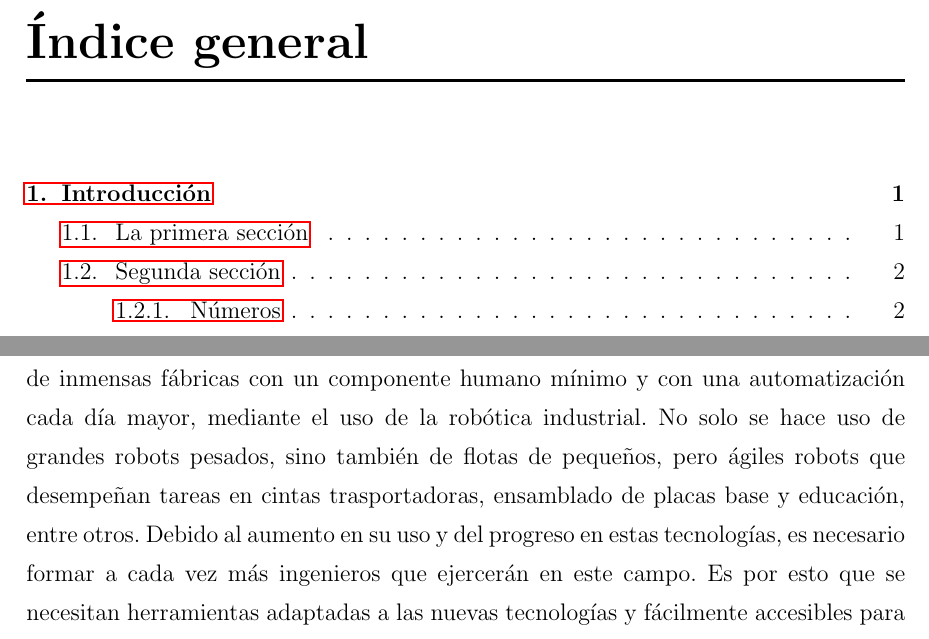
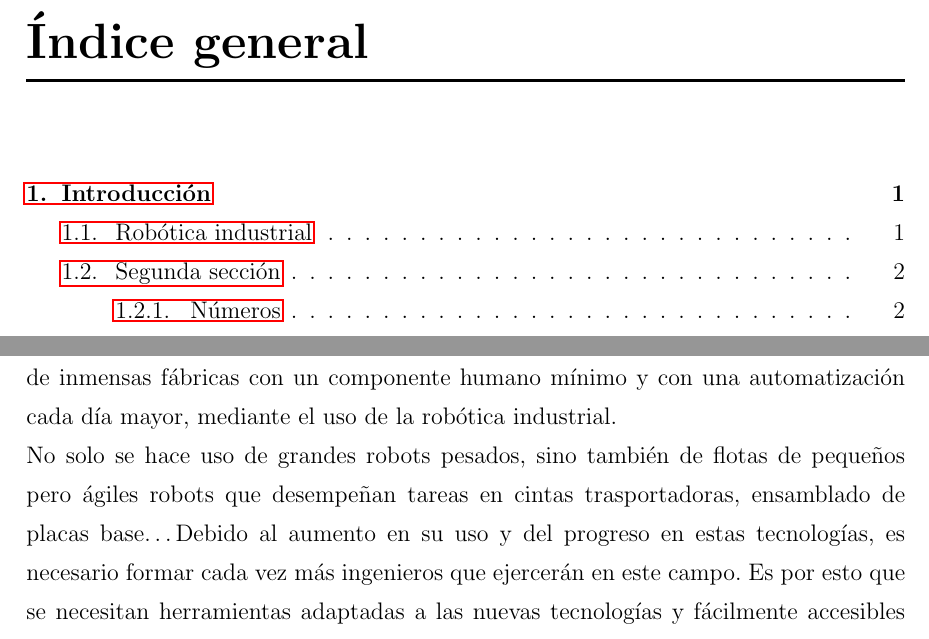
Before and after one commit to RoboticsURJC/tfg-vperez, a LaTeX thesis (latex/memoria.tex, which reads latex/capitulos/capitulo1.tex): two parts of pages 6 and 11 of 21, joined at a grey line, cut so that both start at the same text. Compiled offline with pdfLaTeX.

Commit message:
[TFG Latex] Added intr. sect1 examples

```diff
--- a/latex/capitulos/capitulo1.tex
+++ b/latex/capitulos/capitulo1.tex
@@ -15,9 +15,9 @@ Winston Churchill\\
 La tendencia de la industra hacia la automatización total ha ido en aumento en los últimos años,
 haciendo que la demanda de robots industriales se dispare en todo el mundo. Un ejemplo de ello, son
 las megafactorías en el sector del automóvil. Se tratan de inmensas fábricas con un componente humano
-mínimo y con una automatización cada día mayor, mediante el uso de la robótica industrial. No solo se hace
-uso de grandes robots pesados, sino también de flotas de pequeños, pero ágiles robots que desempeñan tareas
-en cintas trasportadoras, ensamblado de placas base y educación, entre otros. Debido al aumento en su uso y del progreso
-en estas tecnologías, es necesario formar a cada vez más ingenieros que ejercerán en este campo. Es por esto que se
+mínimo y con una automatización cada día mayor, mediante el uso de la robótica industrial. \\No solo se hace
+uso de grandes robots pesados, sino también de flotas de pequeños pero ágiles robots que desempeñan tareas
+en cintas trasportadoras, ensamblado de placas base\ldots  Debido al aumento en su uso y del progreso
+en estas tecnologías, es necesario formar cada vez más ingenieros que ejercerán en este campo. Es por esto que se
 necesitan herramientas adaptadas a las nuevas tecnologías y fácilmente accesibles para estudiantes y centros.    \\
 
```
Also changed, not shown: latex/memoria.pdf, latex/capitulos/capitulo1.tex (16 more changed lines).
